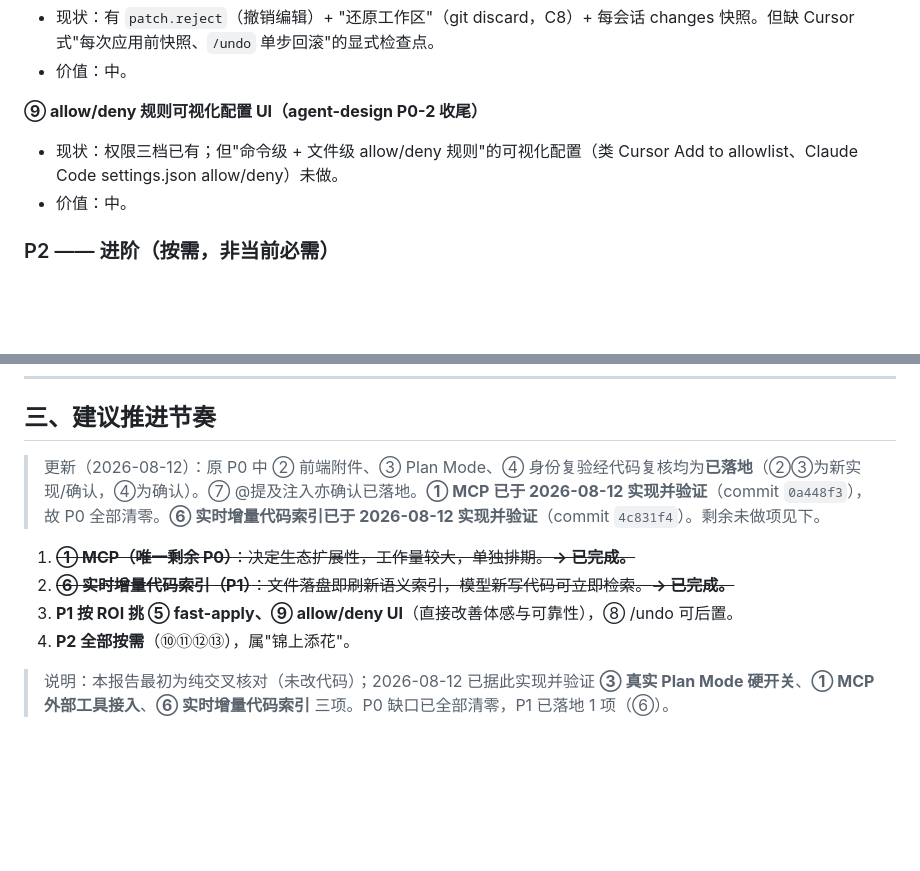
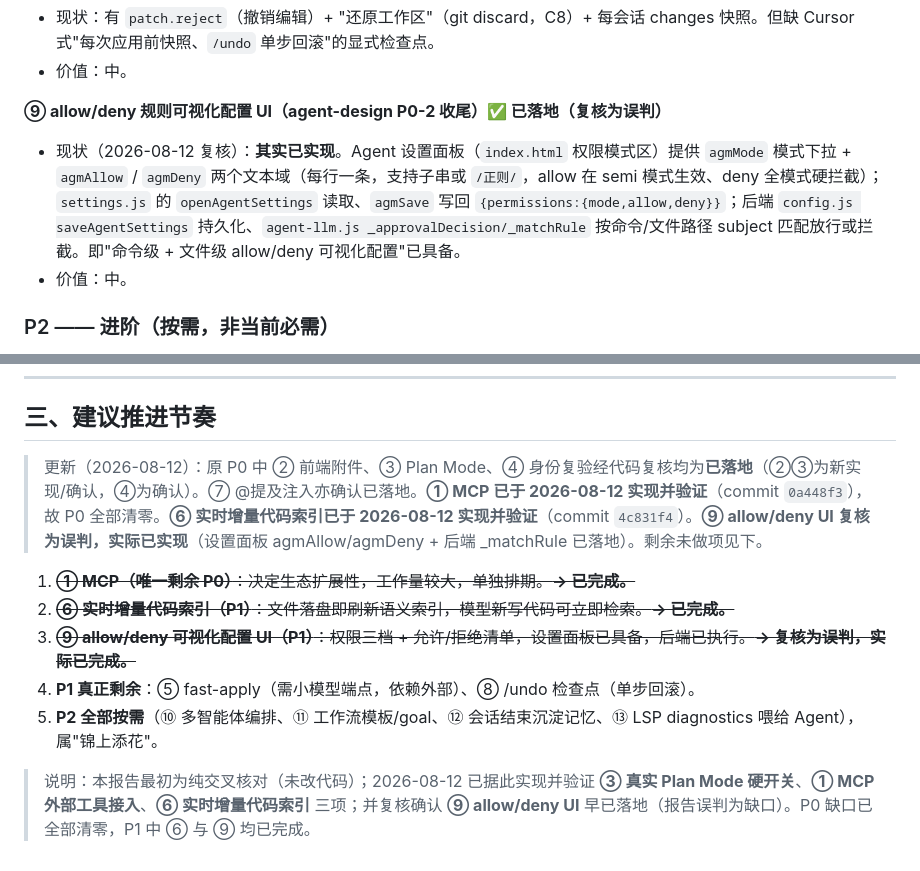
Before and after one commit to pyf2818/pancode, a Markdown page: docs/gap-analysis-2026-08-12.md, 2 parts joined by grey strips. Rendered like a GitHub page; blank space fills up the shorter version.

Commit message:
docs: 复核确认 ⑨ allow/deny UI 已实现（报告误判为缺口）
设置面板 agmAllow/agmDeny + 后端 _matchRule 早已落地并持久化。P0 清零、P1 中 ⑥ 与 ⑨ 均已完成，剩余为 ⑤/⑧（P1）与 ⑩⑪⑫⑬（P2）。

```diff
--- a/docs/gap-analysis-2026-08-12.md
+++ b/docs/gap-analysis-2026-08-12.md
@@ -71,8 +71,8 @@
 - 现状：有 `patch.reject`（撤销编辑）+ "还原工作区"（git discard，C8）+ 每会话 changes 快照。但缺 Cursor 式"每次应用前快照、`/undo` 单步回滚"的显式检查点。
 - 价值：中。
 
-**⑨ allow/deny 规则可视化配置 UI（agent-design P0-2 收尾）**
-- 现状：权限三档已有；但"命令级 + 文件级 allow/deny 规则"的可视化配置（类 Cursor Add to allowlist、Claude Code settings.json allow/deny）未做。
+**⑨ allow/deny 规则可视化配置 UI（agent-design P0-2 收尾）✅ 已落地（复核为误判）**
+- 现状（2026-08-12 复核）：**其实已实现**。Agent 设置面板（`index.html` 权限模式区）提供 `agmMode` 模式下拉 + `agmAllow` / `agmDeny` 两个文本域（每行一条，支持子串或 `/正则/`，allow 在 semi 模式生效、deny 全模式硬拦截）；`settings.js` 的 `openAgentSettings` 读取、`agmSave` 写回 `{permissions:{mode,allow,deny}}`；后端 `config.js saveAgentSettings` 持久化、`agent-llm.js _approvalDecision/_matchRule` 按命令/文件路径 subject 匹配放行或拦截。即"命令级 + 文件级 allow/deny 可视化配置"已具备。
 - 价值：中。
 
 ### P2 —— 进阶（按需，非当前必需）
@@ -89,11 +89,12 @@
 
 ## 三、建议推进节奏
 
-> 更新（2026-08-12）：原 P0 中 ② 前端附件、③ Plan Mode、④ 身份复验经代码复核均为**已落地**（②③为新实现/确认，④为确认）。⑦ @提及注入亦确认已落地。**① MCP 已于 2026-08-12 实现并验证**（commit `0a448f3`），故 P0 全部清零。**⑥ 实时增量代码索引已于 2026-08-12 实现并验证**（commit `4c831f4`）。剩余未做项见下。
+> 更新（2026-08-12）：原 P0 中 ② 前端附件、③ Plan Mode、④ 身份复验经代码复核均为**已落地**（②③为新实现/确认，④为确认）。⑦ @提及注入亦确认已落地。**① MCP 已于 2026-08-12 实现并验证**（commit `0a448f3`），故 P0 全部清零。**⑥ 实时增量代码索引已于 2026-08-12 实现并验证**（commit `4c831f4`）。**⑨ allow/deny UI 复核为误判，实际已实现**（设置面板 agmAllow/agmDeny + 后端 _matchRule 已落地）。剩余未做项见下。
 
 1. ~~**① MCP（唯一剩余 P0）**：决定生态扩展性，工作量较大，单独排期。**→ 已完成。**~~
 2. ~~**⑥ 实时增量代码索引（P1）**：文件落盘即刷新语义索引，模型新写代码可立即检索。**→ 已完成。**~~
-3. **P1 按 ROI 挑 ⑤ fast-apply、⑨ allow/deny UI**（直接改善体感与可靠性），⑧ /undo 可后置。
-4. **P2 全部按需**（⑩⑪⑫⑬），属"锦上添花"。
+3. ~~**⑨ allow/deny 可视化配置 UI（P1）**：权限三档 + 允许/拒绝清单，设置面板已具备，后端已执行。**→ 复核为误判，实际已完成。**~~
+4. **P1 真正剩余**：⑤ fast-apply（需小模型端点，依赖外部）、⑧ /undo 检查点（单步回滚）。
+5. **P2 全部按需**（⑩ 多智能体编排、⑪ 工作流模板/goal、⑫ 会话结束沉淀记忆、⑬ LSP diagnostics 喂给 Agent），属"锦上添花"。
 
-> 说明：本报告最初为纯交叉核对（未改代码）；2026-08-12 已据此实现并验证 **③ 真实 Plan Mode 硬开关**、**① MCP 外部工具接入**、**⑥ 实时增量代码索引** 三项。P0 缺口已全部清零，P1 已落地 1 项（⑥）。
+> 说明：本报告最初为纯交叉核对（未改代码）；2026-08-12 已据此实现并验证 **③ 真实 Plan Mode 硬开关**、**① MCP 外部工具接入**、**⑥ 实时增量代码索引** 三项；并复核确认 **⑨ allow/deny UI** 早已落地（报告误判为缺口）。P0 缺口已全部清零，P1 中 ⑥ 与 ⑨ 均已完成。
```
